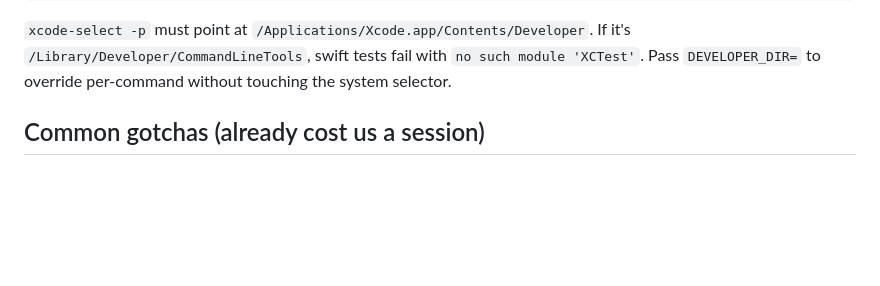
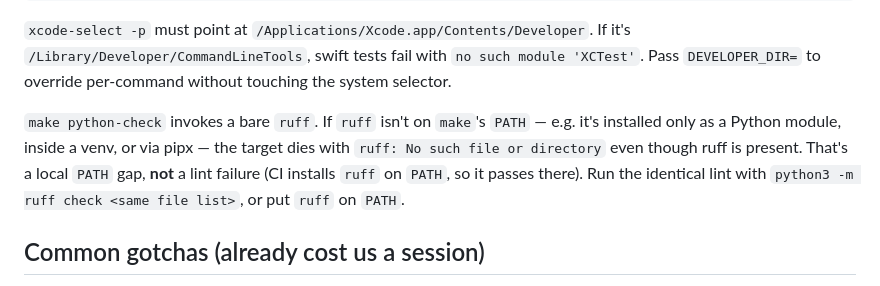
Before and after one commit to tyhallcsu/imessage-unsent, a Markdown page: CLAUDE.md, the part around the change. GitHub-like rendering; blank space fills up the shorter version.

Commit message:
docs: note the ruff PATH gotcha for make python-check (#187)
`make python-check` invokes a bare `ruff`; when ruff is installed only as a
Python module, inside a venv, or via pipx (not on make's PATH), the target
fails with "ruff: No such file or directory" even though the lint is clean.
Added a build-tooling note next to the xcode-select gotcha with the
`python3 -m ruff check` workaround. Surfaced running the full CI gate locally.

Co-authored-by: tyhallcsu <tyhallcsu@users.noreply.github.com>
Co-authored-by: Claude Opus 4.8 <noreply@anthropic.com>

````diff
--- a/CLAUDE.md
+++ b/CLAUDE.md
@@ -58,6 +58,8 @@ make doctor
 ```
 
 `xcode-select -p` must point at `/Applications/Xcode.app/Contents/Developer`. If it's `/Library/Developer/CommandLineTools`, swift tests fail with `no such module 'XCTest'`. Pass `DEVELOPER_DIR=` to override per-command without touching the system selector.
+
+`make python-check` invokes a bare `ruff`. If `ruff` isn't on `make`'s `PATH` — e.g. it's installed only as a Python module, inside a venv, or via pipx — the target dies with `ruff: No such file or directory` even though ruff is present. That's a local `PATH` gap, **not** a lint failure (CI installs `ruff` on `PATH`, so it passes there). Run the identical lint with `python3 -m ruff check <same file list>`, or put `ruff` on `PATH`.
 
 ## Common gotchas (already cost us a session)
 
````
